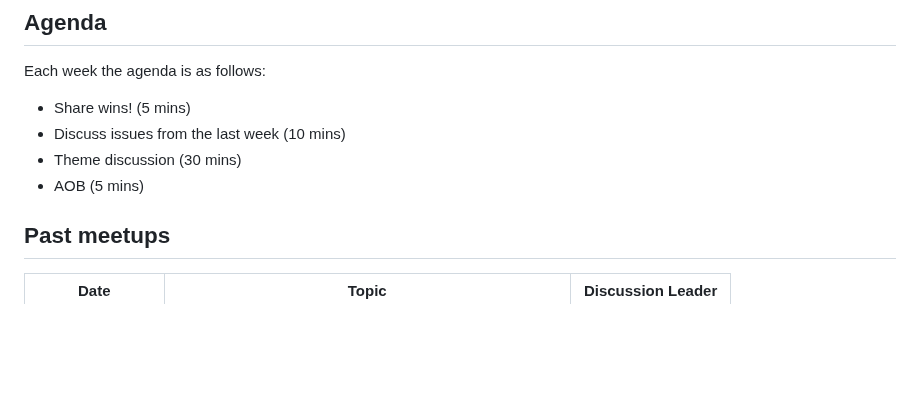
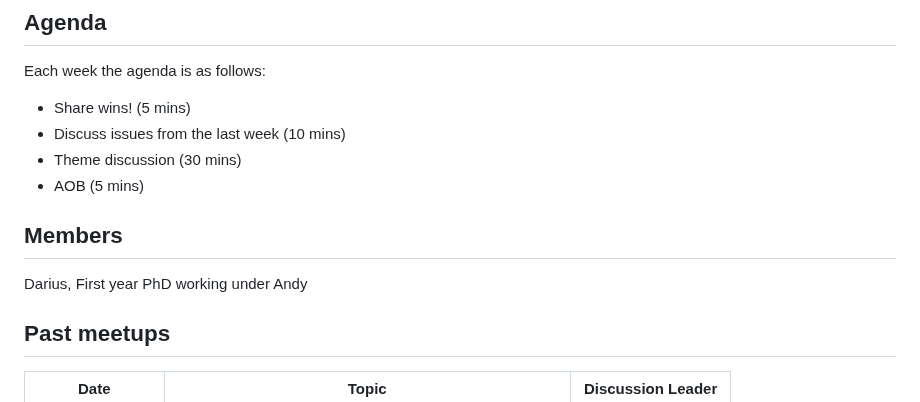
Before and after one commit to astro-group-bristol/developer-group, a Markdown page: README.md, the part around the change. Drawn GitHub-style; blank space fills up the shorter version.

Commit message:
Added myself as member
added my name and disciption to the members section

```diff
--- a/README.md
+++ b/README.md
@@ -19,7 +19,8 @@ Each week the agenda is as follows:
 - Discuss issues from the last week (10 mins)
 - Theme discussion (30 mins)
 - AOB (5 mins)
-
+## Members
+Darius, First year PhD working under Andy
 ## Past meetups
 
 | Date             | Topic                                                                                                                    | Discussion Leader |
```
